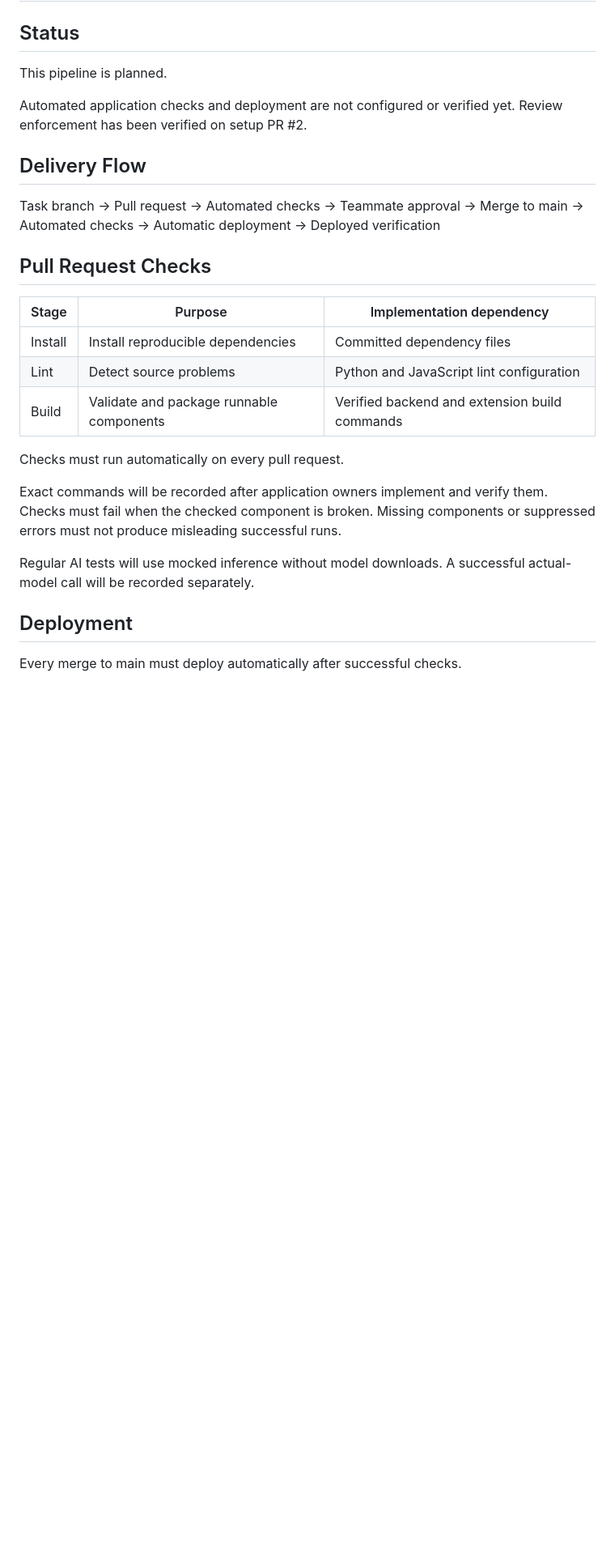
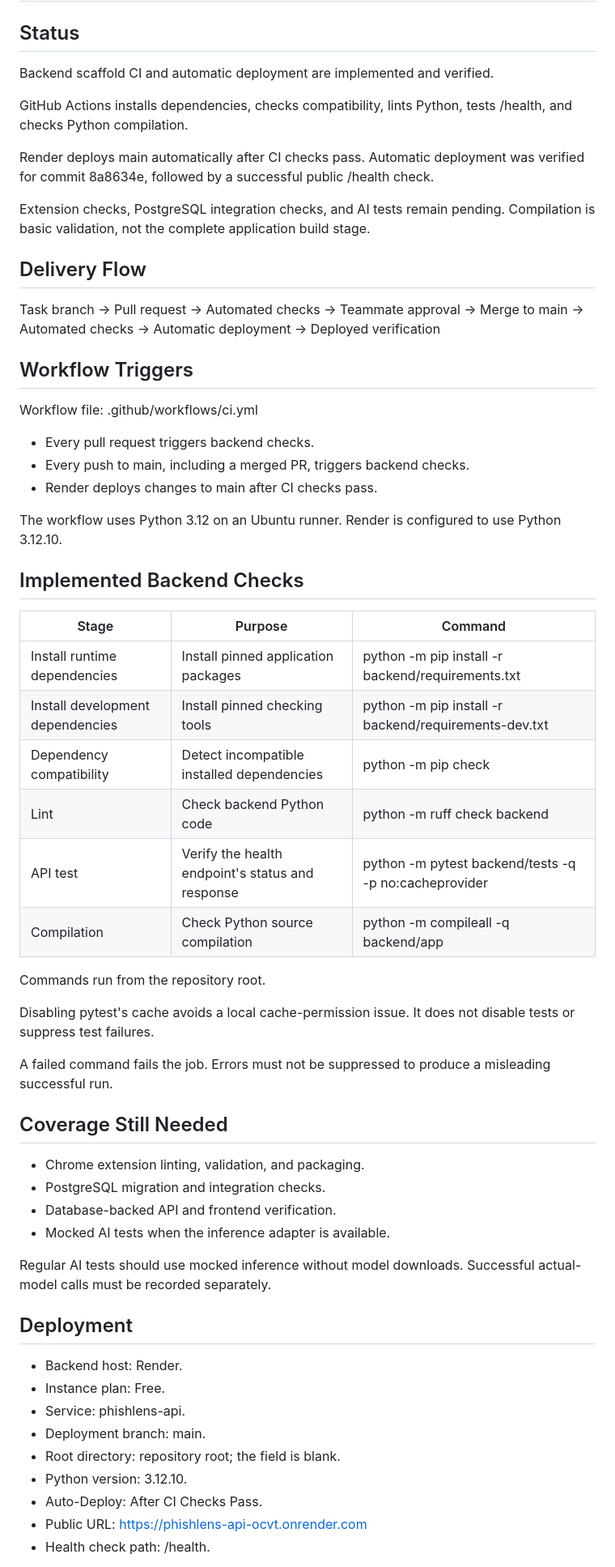
Before and after one commit to kendshhh/PhishLens, a Markdown page: PIPELINE.md, the part around one of its changes. Shown at 81% size. GitHub-like rendering; blank space fills up the shorter version.

```diff
--- a/PIPELINE.md
+++ b/PIPELINE.md
@@ -2,10 +2,19 @@
 
 ## Status
 
-This pipeline is planned.
+Backend scaffold CI and automatic deployment are implemented
+and verified.
 
-Automated application checks and deployment are not configured
-or verified yet. Review enforcement has been verified on setup PR #2.
+GitHub Actions installs dependencies, checks compatibility,
+lints Python, tests /health, and checks Python compilation.
+
+Render deploys main automatically after CI checks pass.
+Automatic deployment was verified for commit 8a8634e,
+followed by a successful public /health check.
+
+Extension checks, PostgreSQL integration checks, and AI tests
+remain pending. Compilation is basic validation, not the
+complete application build stage.
 
 ## Delivery Flow
 
@@ -13,25 +22,55 @@ Task branch → Pull request → Automated checks → Teammate approval
 → Merge to main → Automated checks → Automatic deployment
 → Deployed verification
 
-## Pull Request Checks
+## Workflow Triggers
 
-| Stage | Purpose | Implementation dependency |
+Workflow file: .github/workflows/ci.yml
+
+- Every pull request triggers backend checks.
+- Every push to main, including a merged PR, triggers backend checks.
+- Render deploys changes to main after CI checks pass.
+
+The workflow uses Python 3.12 on an Ubuntu runner.
+Render is configured to use Python 3.12.10.
+
+## Implemented Backend Checks
+
+| Stage | Purpose | Command |
 |---|---|---|
-| Install | Install reproducible dependencies | Committed dependency files |
-| Lint | Detect source problems | Python and JavaScript lint configuration |
-| Build | Validate and package runnable components | Verified backend and extension build commands |
+| Install runtime dependencies | Install pinned application packages | python -m pip install -r backend/requirements.txt |
+| Install development dependencies | Install pinned checking tools | python -m pip install -r backend/requirements-dev.txt |
+| Dependency compatibility | Detect incompatible installed dependencies | python -m pip check |
+| Lint | Check backend Python code | python -m ruff check backend |
+| API test | Verify the health endpoint's status and response | python -m pytest backend/tests -q -p no:cacheprovider |
+| Compilation | Check Python source compilation | python -m compileall -q backend/app |
 
-Checks must run automatically on every pull request.
+Commands run from the repository root.
 
-Exact commands will be recorded after application owners implement
-and verify them. Checks must fail when the checked component is broken.
-Missing components or suppressed errors must not produce misleading
-successful runs.
+Disabling pytest's cache avoids a local cache-permission issue.
+It does not disable tests or suppress test failures.
 
-Regular AI tests will use mocked inference without model downloads.
-A successful actual-model call will be recorded separately.
+A failed command fails the job. Errors must not be suppressed
+to produce a misleading successful run.
+
+## Coverage Still Needed
+
+- Chrome extension linting, validation, and packaging.
+- PostgreSQL migration and integration checks.
+- Database-backed API and frontend verification.
+- Mocked AI tests when the inference adapter is available.
+
+Regular AI tests should use mocked inference without model downloads.
+Successful actual-model calls must be recorded separately.
 
 ## Deployment
 
-Every merge to main must deploy automatically after successful checks.
+- Backend host: Render.
+- Instance plan: Free.
+- Service: phishlens-api.
+- Deployment branch: main.
+- Root directory: repository root; the field is blank.
+- Python version: 3.12.10.
+- Auto-Deploy: After CI Checks Pass.
+- Public URL: https://phishlens-api-ocvt.onrender.com
+- Health check path: /health.
 
```
Also changed, not shown: other parts of PIPELINE.md (+68 -34 lines).
